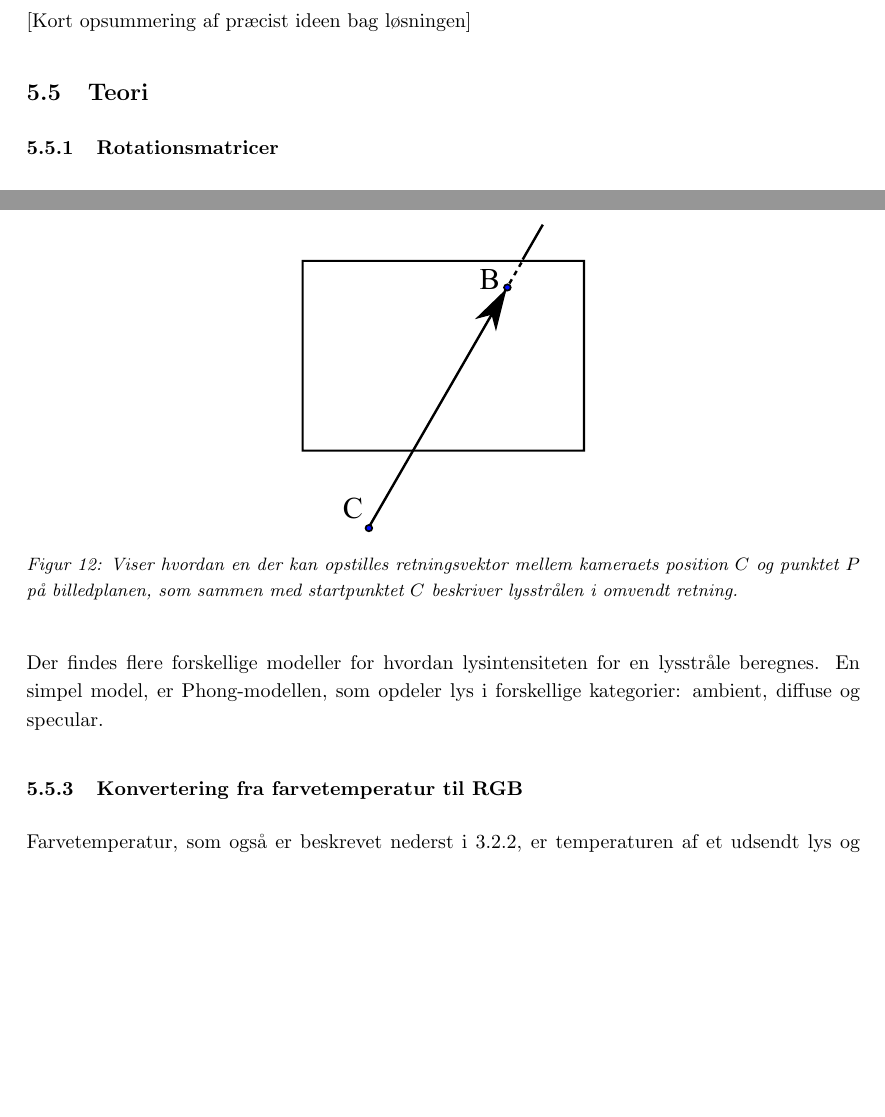
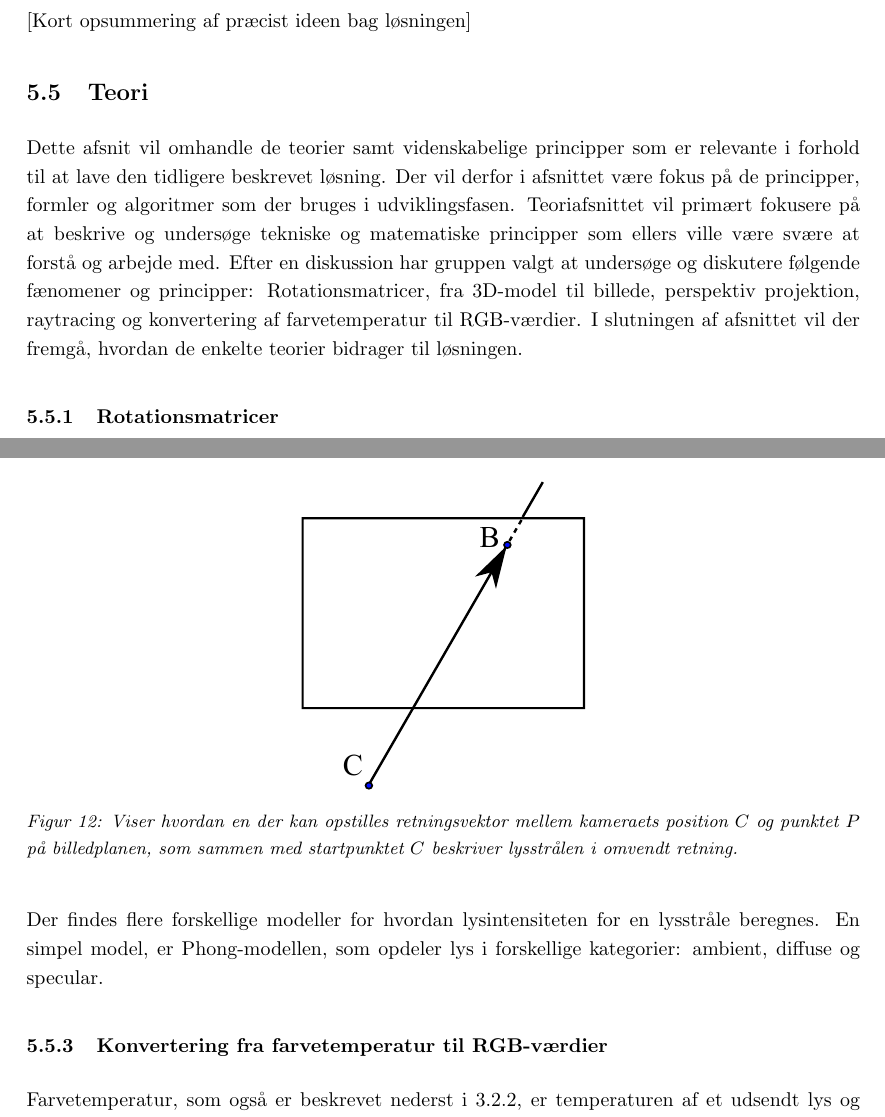
Before and after one commit to AAUSoftwareStudentGroup/P1-Raytracing, a LaTeX document (problem/main.tex, which reads problem/subsection/teori.tex): two parts of pages 32 and 35 of 50, joined at a grey line, cut so that both start at the same text, the shorter picture padded with empty space. Compiled offline with pdfLaTeX.

Commit message:
indledning til teori

```diff
--- a/problem/subsection/teori.tex
+++ b/problem/subsection/teori.tex
@@ -1,4 +1,6 @@
 \subsection{Teori}
+
+Dette afsnit vil omhandle de teorier samt videnskabelige principper som er relevante i forhold til at lave den tidligere beskrevet løsning. Der vil derfor i afsnittet være fokus på de principper, formler og algoritmer som der bruges i udviklingsfasen. Teoriafsnittet vil primært fokusere på at beskrive og undersøge tekniske og matematiske principper som ellers ville være svære at forstå og arbejde med. Efter en diskussion har gruppen valgt at undersøge og diskutere følgende fænomener og principper: Rotationsmatricer, fra 3D-model til billede, perspektiv projektion, raytracing og konvertering af farvetemperatur til RGB-værdier. I slutningen af afsnittet vil der fremgå, hvordan de enkelte teorier bidrager til løsningen.
 
 \subsubsection{Rotationsmatricer}
 Hvis vi vil roterer et punkt eller en vektor omkring nul-punktet i et koordinatsystem kan vi bruge en rotationsmatrix\cite{rotationsmatricer}.
@@ -89,7 +91,7 @@ I modsætning til en perspektiv projektion af et punkt på et plan, er raytracin
 
 Der findes flere forskellige modeller for hvordan lysintensiteten for en lysstråle beregnes. En simpel model, er Phong-modellen, som opdeler lys i forskellige kategorier: ambient, diffuse og specular.
 
-\subsubsection{Konvertering fra farvetemperatur til RGB}
+\subsubsection{Konvertering fra farvetemperatur til RGB-værdier}
 Farvetemperatur, som også er beskrevet nederst i \ref{sec:lys}, er temperaturen af et udsendt lys og måles i kelvin. Denne temperatur kan bruges til at finde ud af, om et lys er varmt eller koldt.
 RGB-værdien er en værdi for en given farves indhold af rød, grøn og blå. Værdien angives normalt ved et tal mellem 0 og 255, altså er 0 128 255 ingen rød, en del grøn og fuld blå, hvilket, blandet sammen, giver en blålig farve.
 Der findes ingen direkte og 100\% præcis formel for at ’oversætte’ en kelvintemperaturværdi til en RGB-værdi, derfor har rapporten taget udgangspunkt i en forholdsvis præcis algoritme, som er lavet ud fra 800 målinger, men som stadig ikke er præcis nok til videnskabelig brug.
```
